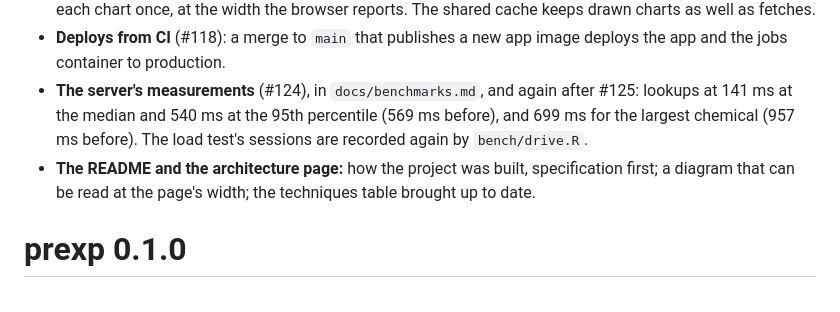
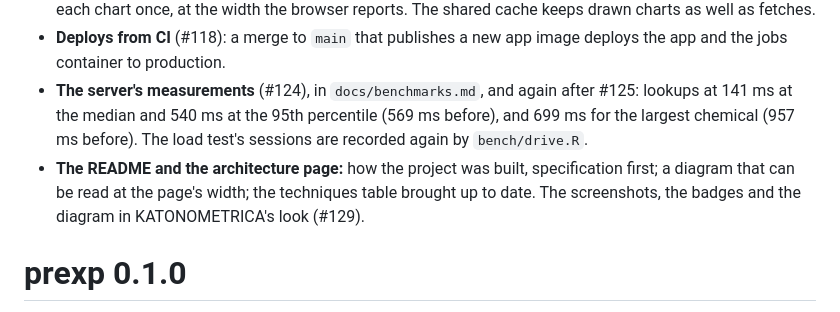
Before and after one commit to katonometrica/prexp, a Markdown page: NEWS.md, the part around the change. Drawn GitHub-style.

```diff
--- a/NEWS.md
+++ b/NEWS.md
@@ -4,7 +4,7 @@
 - **One message for each lookup** (#125): a view's results are drawn again only when their layout changes, and each chart once, at the width the browser reports. The shared cache keeps drawn charts as well as fetches.
 - **Deploys from CI** (#118): a merge to `main` that publishes a new app image deploys the app and the jobs container to production.
 - **The server's measurements** (#124), in `docs/benchmarks.md`, and again after #125: lookups at 141 ms at the median and 540 ms at the 95th percentile (569 ms before), and 699 ms for the largest chemical (957 ms before). The load test's sessions are recorded again by `bench/drive.R`.
-- **The README and the architecture page:** how the project was built, specification first; a diagram that can be read at the page's width; the techniques table brought up to date.
+- **The README and the architecture page:** how the project was built, specification first; a diagram that can be read at the page's width; the techniques table brought up to date. The screenshots, the badges and the diagram in KATONOMETRICA's look (#129).
 
 # prexp 0.1.0
 
```
Also changed, not shown: README.md (+5 -5 lines), docs/images/drug.png, docs/images/practice.png, docs/images/region.png, docs/images/report.png, 1 other file.
